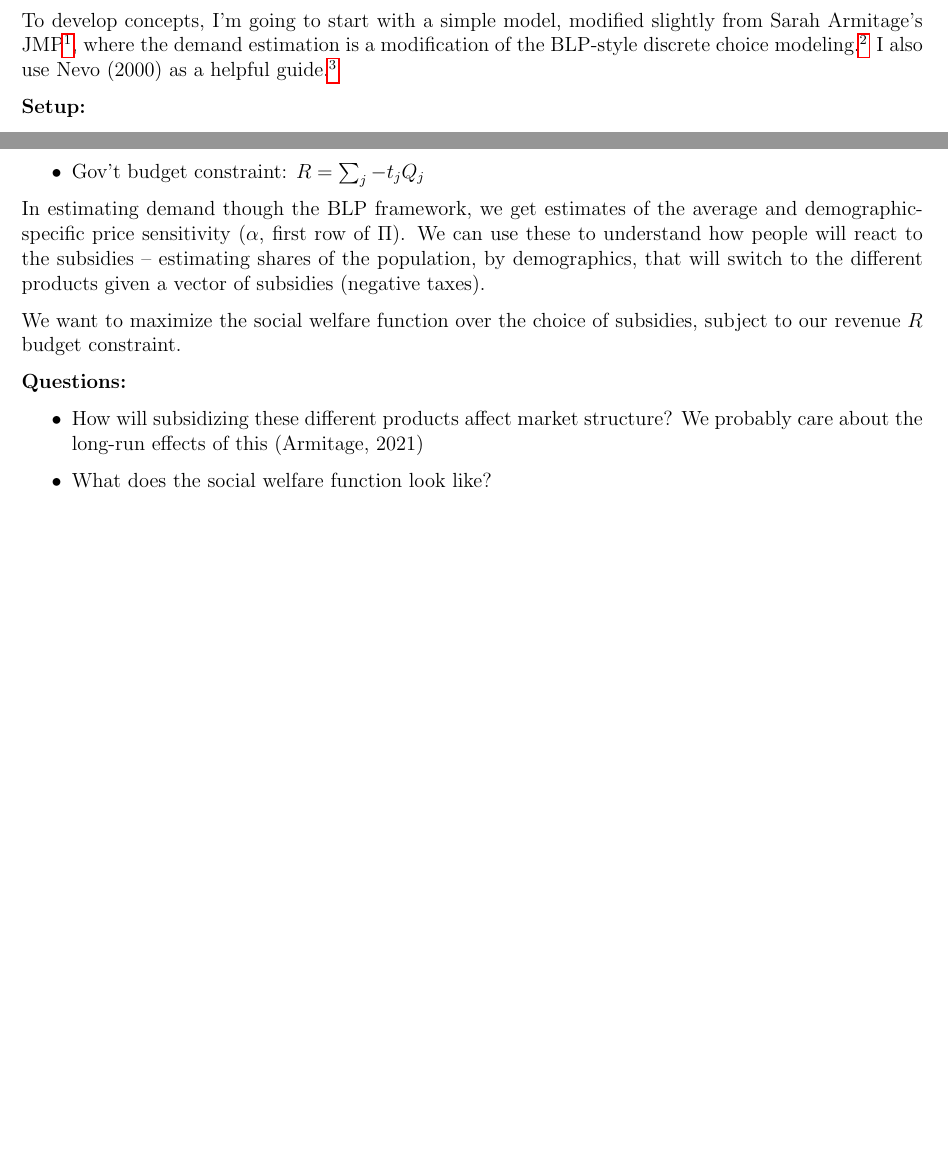
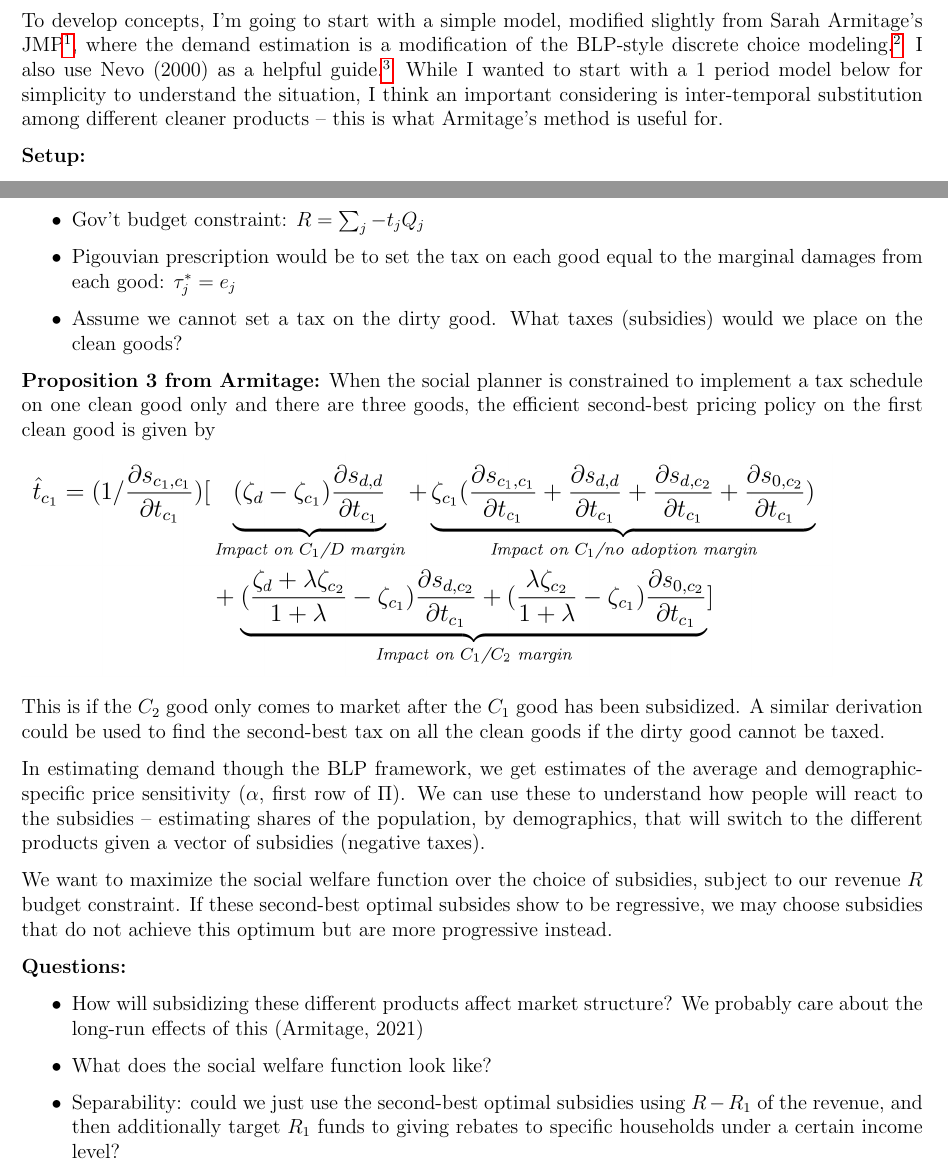
Before and after one commit to acwatt/are264, a LaTeX problem sheet (Sallee/problem sets/3_writing-workshop/model_workshop_notes.tex): two parts of pages 1 and 2 of 2, joined at a grey line, cut so that both start at the same text, the shorter picture padded with empty space. Compiled offline with pdfLaTeX.

Commit message:
Updates from Overleaf

```diff
--- a/Sallee/problem sets/3_writing-workshop/model_workshop_notes.tex
+++ b/Sallee/problem sets/3_writing-workshop/model_workshop_notes.tex
@@ -54,7 +54,7 @@
 \textbf{Model:} should give principles for how subsidies should be structured to maximize diffusion of cleaner products.
 }
 
-To develop concepts, I'm going to start with a simple model, modified slightly from Sarah Armitage's JMP\footnote{Armitage, Sarah. “Technology Adoption and the Timing of Environmental Policy: Evidence from Eﬃcient Lighting.” Job Market Paper, November 14, 2021. \url{https://scholar.harvard.edu/files/sarmitage/files/armitage_jmp_harvard.pdf}.}, where the demand estimation is a modification of the BLP-style discrete choice modeling.\footnote{Berry, Steven, James Levinsohn, and Ariel Pakes. “Automobile Prices in Market Equilibrium.” Econometrica 63, no. 4 (1995): 841–90. \url{https://doi.org/10.2307/2171802}.} I also use Nevo (2000) as a helpful guide.\footnote{Nevo, Aviv. “A Practitioner’s Guide to Estimation of Random-Coefficients Logit Models of Demand.” Journal of Economics \& Management Strategy 9, no. 4 (Winter 2000): 513–48. \url{https://doi.org/10.1162/105864000567954}.}
+To develop concepts, I'm going to start with a simple model, modified slightly from Sarah Armitage's JMP\footnote{Armitage, Sarah. “Technology Adoption and the Timing of Environmental Policy: Evidence from Eﬃcient Lighting.” Job Market Paper, November 14, 2021. \url{https://scholar.harvard.edu/files/sarmitage/files/armitage_jmp_harvard.pdf}.}, where the demand estimation is a modification of the BLP-style discrete choice modeling.\footnote{Berry, Steven, James Levinsohn, and Ariel Pakes. “Automobile Prices in Market Equilibrium.” Econometrica 63, no. 4 (1995): 841–90. \url{https://doi.org/10.2307/2171802}.} I also use Nevo (2000) as a helpful guide.\footnote{Nevo, Aviv. “A Practitioner’s Guide to Estimation of Random-Coefficients Logit Models of Demand.” Journal of Economics \& Management Strategy 9, no. 4 (Winter 2000): 513–48. \url{https://doi.org/10.1162/105864000567954}.} While I wanted to start with a 1 period model below for simplicity to understand the situation, I think an important considering is inter-temporal substitution among different cleaner products -- this is what Armitage's method is useful for.
 
 \def\D{\boldsymbol{D_i}}
 \def\x{\boldsymbol{x_{jt}}}
@@ -83,16 +83,26 @@ To develop concepts, I'm going to start with a simple model, modified slightly f
     $e_D > e_{C2} \geq e_{C1} \geq0 $
     \item $Q_j$ = total quantity of good $j$ sold
     \item Gov't budget constraint: $R=\sum_j -t_j Q_j$
+    \item Pigouvian prescription would be to set the tax on each good equal to the marginal damages from each good: $\tau_j^*=e_j$
+    \item Assume we cannot set a tax on the dirty good. What taxes (subsidies) would we place on the clean goods?
 \end{itemize}
+
+\textbf{Proposition 3 from Armitage:} When the social planner is constrained to implement a tax schedule on one clean good
+only and there are three goods, the efficient second-best pricing policy on the first clean good is given by
+
+\includegraphics[width=0.9\textwidth]{second-best-taxArmitage}
+
+This is if the $C_2$ good only comes to market after the $C_1$ good has been subsidized. A similar derivation could be used to find the second-best tax on all the clean goods if the dirty good cannot be taxed.
 
 In estimating demand though the BLP framework, we get estimates of the average and demographic-specific price sensitivity ($\alpha$, first row of $\Pi$). We can use these to understand how people will react to the subsidies -- estimating shares of the population, by demographics, that will switch to the different products given a vector of subsidies (negative taxes).
 
-We want to maximize the social welfare function over the choice of subsidies, subject to our revenue $R$ budget constraint.
+We want to maximize the social welfare function over the choice of subsidies, subject to our revenue $R$ budget constraint. If these second-best optimal subsides show to be regressive, we may choose subsidies that do not achieve this optimum but are more progressive instead.
 
 \textbf{Questions:}
 \begin{itemize}
     \item How will subsidizing these different products affect market structure? We probably care about the long-run effects of this (Armitage, 2021)
     \item What does the social welfare function look like?
+    \item Separability: could we just use the second-best optimal subsidies using $R-R_1$ of the revenue, and then additionally target $R_1$ funds to giving rebates to specific households under a certain income level?
 \end{itemize}
 
 
```
